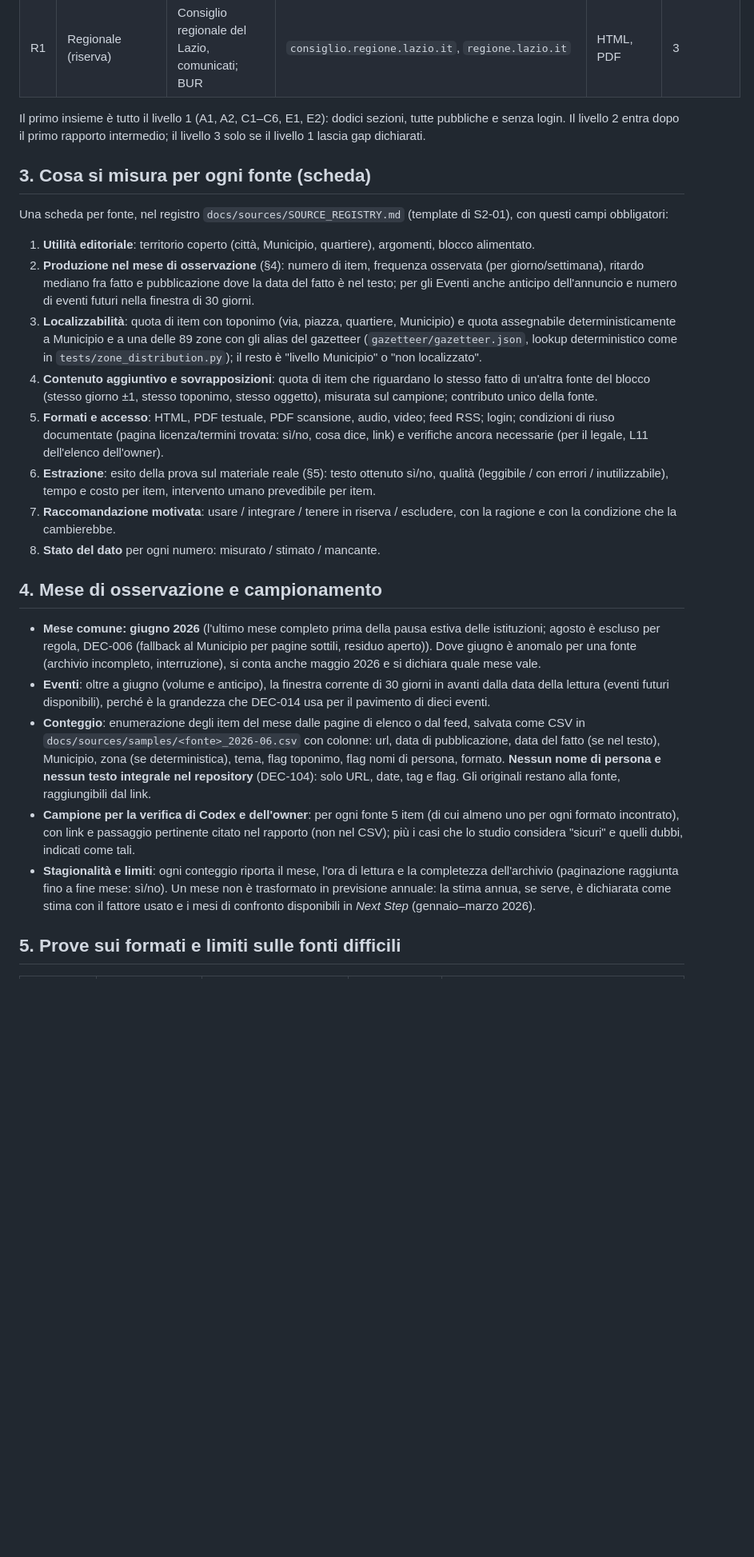
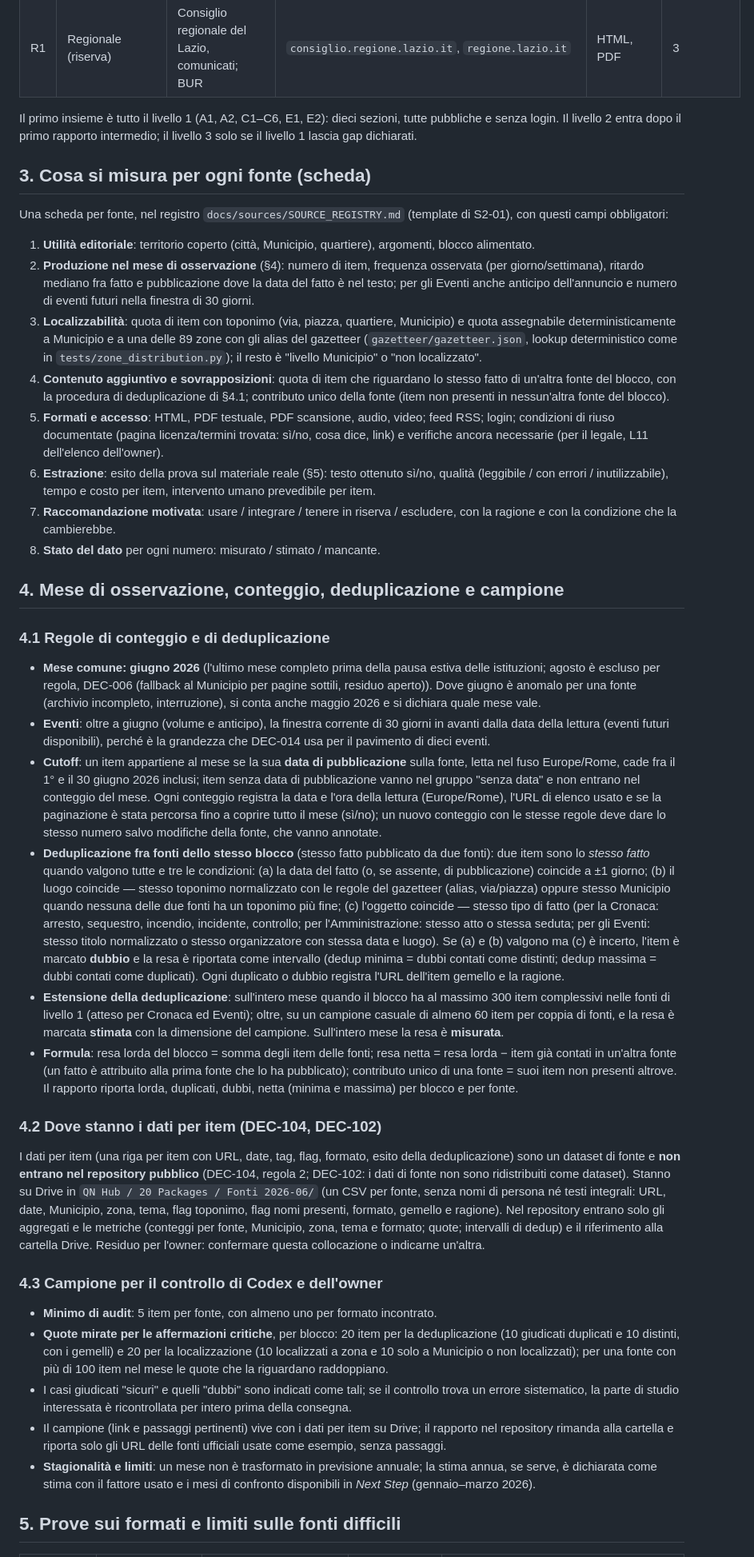
Before and after one commit to QuartieriNews/QN, a Markdown page: docs/sources/SOURCE_STUDY_METHOD.md, the part around one of its changes. Shown at 80% size. GitHub-like rendering; blank space fills up the shorter version.

```diff
--- a/docs/sources/SOURCE_STUDY_METHOD.md
+++ b/docs/sources/SOURCE_STUDY_METHOD.md
@@ -45,7 +45,7 @@ indirizzi ufficiali trovati il 14 settembre.
 | E3 | Eventi | Eventi dei Municipi sul portale istituzionale e agenda Roma Capitale | `comune.roma.it/web/it/eventi.page` | HTML | 2 |
 | R1 | Regionale (riserva) | Consiglio regionale del Lazio, comunicati; BUR | `consiglio.regione.lazio.it`, `regione.lazio.it` | HTML, PDF | 3 |
 
-Il primo insieme è tutto il livello 1 (A1, A2, C1–C6, E1, E2): dodici sezioni, tutte
+Il primo insieme è tutto il livello 1 (A1, A2, C1–C6, E1, E2): dieci sezioni, tutte
 pubbliche e senza login. Il livello 2 entra dopo il primo rapporto intermedio; il livello 3
 solo se il livello 1 lascia gap dichiarati.
 
@@ -65,8 +65,8 @@ con questi campi obbligatori:
    gazetteer (`gazetteer/gazetteer.json`, lookup deterministico come in
    `tests/zone_distribution.py`); il resto è "livello Municipio" o "non localizzato".
 4. **Contenuto aggiuntivo e sovrapposizioni**: quota di item che riguardano lo stesso fatto
-   di un'altra fonte del blocco (stesso giorno ±1, stesso toponimo, stesso oggetto),
-   misurata sul campione; contributo unico della fonte.
+   di un'altra fonte del blocco, con la procedura di deduplicazione di §4.1; contributo
+   unico della fonte (item non presenti in nessun'altra fonte del blocco).
 5. **Formati e accesso**: HTML, PDF testuale, PDF scansione, audio, video; feed RSS; login;
    condizioni di riuso documentate (pagina licenza/termini trovata: sì/no, cosa dice, link)
    e verifiche ancora necessarie (per il legale, L11 dell'elenco dell'owner).
@@ -77,7 +77,9 @@ con questi campi obbligatori:
    ragione e con la condizione che la cambierebbe.
 8. **Stato del dato** per ogni numero: misurato / stimato / mancante.
 
-## 4. Mese di osservazione e campionamento
+## 4. Mese di osservazione, conteggio, deduplicazione e campione
+
+### 4.1 Regole di conteggio e di deduplicazione
 
 - **Mese comune: giugno 2026** (l'ultimo mese completo prima della pausa estiva delle
   istituzioni; agosto è escluso per regola, DEC-006 (fallback al Municipio per pagine
@@ -86,19 +88,60 @@ con questi campi obbligatori:
 - **Eventi**: oltre a giugno (volume e anticipo), la finestra corrente di 30 giorni in avanti
   dalla data della lettura (eventi futuri disponibili), perché è la grandezza che DEC-014
   usa per il pavimento di dieci eventi.
-- **Conteggio**: enumerazione degli item del mese dalle pagine di elenco o dal feed, salvata
-  come CSV in `docs/sources/samples/<fonte>_2026-06.csv` con colonne: url, data di
-  pubblicazione, data del fatto (se nel testo), Municipio, zona (se deterministica),
-  tema, flag toponimo, flag nomi di persona, formato. **Nessun nome di persona e nessun
-  testo integrale nel repository** (DEC-104): solo URL, date, tag e flag. Gli originali
-  restano alla fonte, raggiungibili dal link.
-- **Campione per la verifica di Codex e dell'owner**: per ogni fonte 5 item (di cui almeno
-  uno per ogni formato incontrato), con link e passaggio pertinente citato nel rapporto (non
-  nel CSV); più i casi che lo studio considera "sicuri" e quelli dubbi, indicati come tali.
-- **Stagionalità e limiti**: ogni conteggio riporta il mese, l'ora di lettura e la
-  completezza dell'archivio (paginazione raggiunta fino a fine mese: sì/no). Un mese non è
-  trasformato in previsione annuale: la stima annua, se serve, è dichiarata come stima con
-  il fattore usato e i mesi di confronto disponibili in *Next Step* (gennaio–marzo 2026).
+- **Cutoff**: un item appartiene al mese se la sua **data di pubblicazione** sulla fonte,
+  letta nel fuso Europe/Rome, cade fra il 1° e il 30 giugno 2026 inclusi; item senza data di
+  pubblicazione vanno nel gruppo "senza data" e non entrano nel conteggio del mese. Ogni
+  conteggio registra la data e l'ora della lettura (Europe/Rome), l'URL di elenco usato e
+  se la paginazione è stata percorsa fino a coprire tutto il mese (sì/no); un nuovo conteggio
+  con le stesse regole deve dare lo stesso numero salvo modifiche della fonte, che vanno
+  annotate.
+- **Deduplicazione fra fonti dello stesso blocco** (stesso fatto pubblicato da due fonti):
+  due item sono lo *stesso fatto* quando valgono tutte e tre le condizioni: (a) la data del
+  fatto (o, se assente, di pubblicazione) coincide a ±1 giorno; (b) il luogo coincide —
+  stesso toponimo normalizzato con le regole del gazetteer (alias, via/piazza) oppure stesso
+  Municipio quando nessuna delle due fonti ha un toponimo più fine; (c) l'oggetto coincide —
+  stesso tipo di fatto (per la Cronaca: arresto, sequestro, incendio, incidente, controllo;
+  per l'Amministrazione: stesso atto o stessa seduta; per gli Eventi: stesso titolo
+  normalizzato o stesso organizzatore con stessa data e luogo). Se (a) e (b) valgono ma (c)
+  è incerto, l'item è marcato **dubbio** e la resa è riportata come intervallo
+  (dedup minima = dubbi contati come distinti; dedup massima = dubbi contati come
+  duplicati). Ogni duplicato o dubbio registra l'URL dell'item gemello e la ragione.
+- **Estensione della deduplicazione**: sull'intero mese quando il blocco ha al massimo
+  300 item complessivi nelle fonti di livello 1 (atteso per Cronaca ed Eventi); oltre, su
+  un campione casuale di almeno 60 item per coppia di fonti, e la resa è marcata
+  **stimata** con la dimensione del campione. Sull'intero mese la resa è **misurata**.
+- **Formula**: resa lorda del blocco = somma degli item delle fonti; resa netta = resa lorda
+  − item già contati in un'altra fonte (un fatto è attribuito alla prima fonte che lo ha
+  pubblicato); contributo unico di una fonte = suoi item non presenti altrove. Il rapporto
+  riporta lorda, duplicati, dubbi, netta (minima e massima) per blocco e per fonte.
+
+### 4.2 Dove stanno i dati per item (DEC-104, DEC-102)
+
+I dati per item (una riga per item con URL, date, tag, flag, formato, esito della
+deduplicazione) sono un dataset di fonte e **non entrano nel repository pubblico** (DEC-104,
+regola 2; DEC-102: i dati di fonte non sono ridistribuiti come dataset). Stanno su Drive in
+`QN Hub / 20 Packages / Fonti 2026-06/` (un CSV per fonte, senza nomi di persona né testi
+integrali: URL, date, Municipio, zona, tema, flag toponimo, flag nomi presenti, formato,
+gemello e ragione). Nel repository entrano solo gli aggregati e le metriche (conteggi per
+fonte, Municipio, zona, tema e formato; quote; intervalli di dedup) e il riferimento alla
+cartella Drive. Residuo per l'owner: confermare questa collocazione o indicarne un'altra.
+
+### 4.3 Campione per il controllo di Codex e dell'owner
+
+- **Minimo di audit**: 5 item per fonte, con almeno uno per formato incontrato.
+- **Quote mirate per le affermazioni critiche**, per blocco: 20 item per la
+  deduplicazione (10 giudicati duplicati e 10 distinti, con i gemelli) e 20 per la
+  localizzazione (10 localizzati a zona e 10 solo a Municipio o non localizzati); per una
+  fonte con più di 100 item nel mese le quote che la riguardano raddoppiano.
+- I casi giudicati "sicuri" e quelli "dubbi" sono indicati come tali; se il controllo trova
+  un errore sistematico, la parte di studio interessata è ricontrollata per intero prima
+  della consegna.
+- Il campione (link e passaggi pertinenti) vive con i dati per item su Drive; il rapporto
+  nel repository rimanda alla cartella e riporta solo gli URL delle fonti ufficiali usate
+  come esempio, senza passaggi.
+- **Stagionalità e limiti**: un mese non è trasformato in previsione annuale; la stima annua,
+  se serve, è dichiarata come stima con il fattore usato e i mesi di confronto disponibili in
+  *Next Step* (gennaio–marzo 2026).
 
 ## 5. Prove sui formati e limiti sulle fonti difficili
 
```
Also changed, not shown: other parts of docs/sources/SOURCE_STUDY_METHOD.md (+16 -10 lines), reviews/2026-09-14—sources-study-method—NO_AGREEMENT.md (added, +75 -0 lines).
